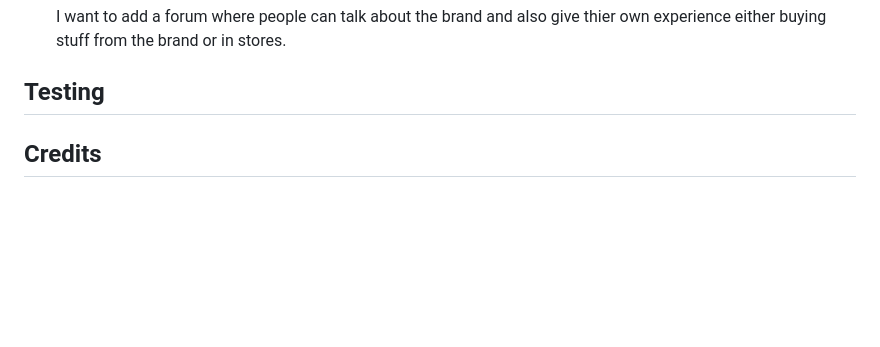
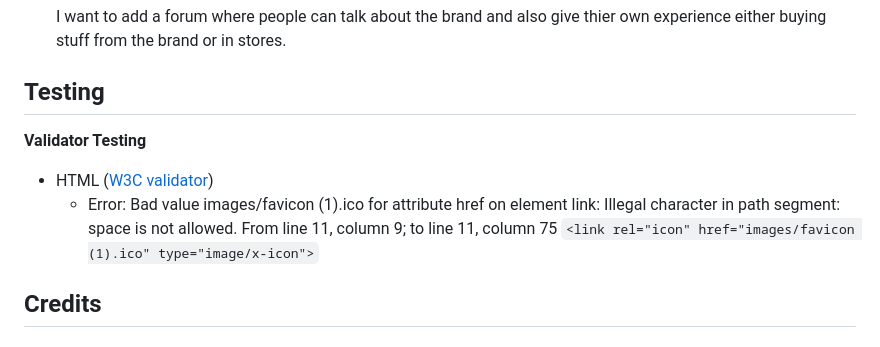
Before and after one commit to OkohDaniel11/OkohDaniel11-Project1-, a Markdown page: README.md, the part around the change. Drawn GitHub-style; blank space fills up the shorter version.

````diff
--- a/README.md
+++ b/README.md
@@ -72,5 +72,9 @@ This site implements very basic feature.
     I want to add a forum where people can talk about the brand and also give thier own experience either buying stuff from the brand or in stores.
 
 ## Testing
+**Validator Testing**
+- HTML (<a href="https://validator.w3.org/">W3C validator</a>)
+  - Error: Bad value images/favicon (1).ico for attribute href on element link: Illegal character in path segment: space is not allowed.
+   From line 11, column 9; to line 11, column 75  ```<link rel="icon" href="images/favicon (1).ico" type="image/x-icon">```
 ## Credits
 ## License
````
